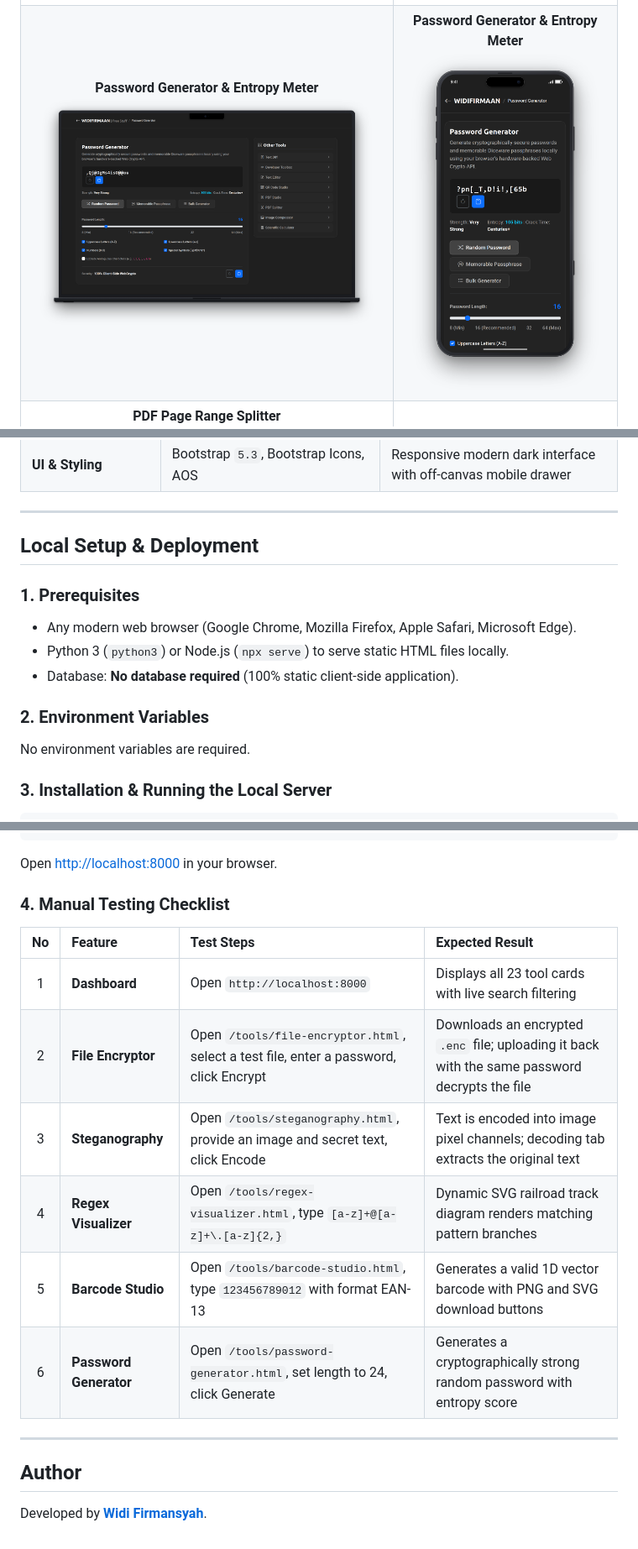
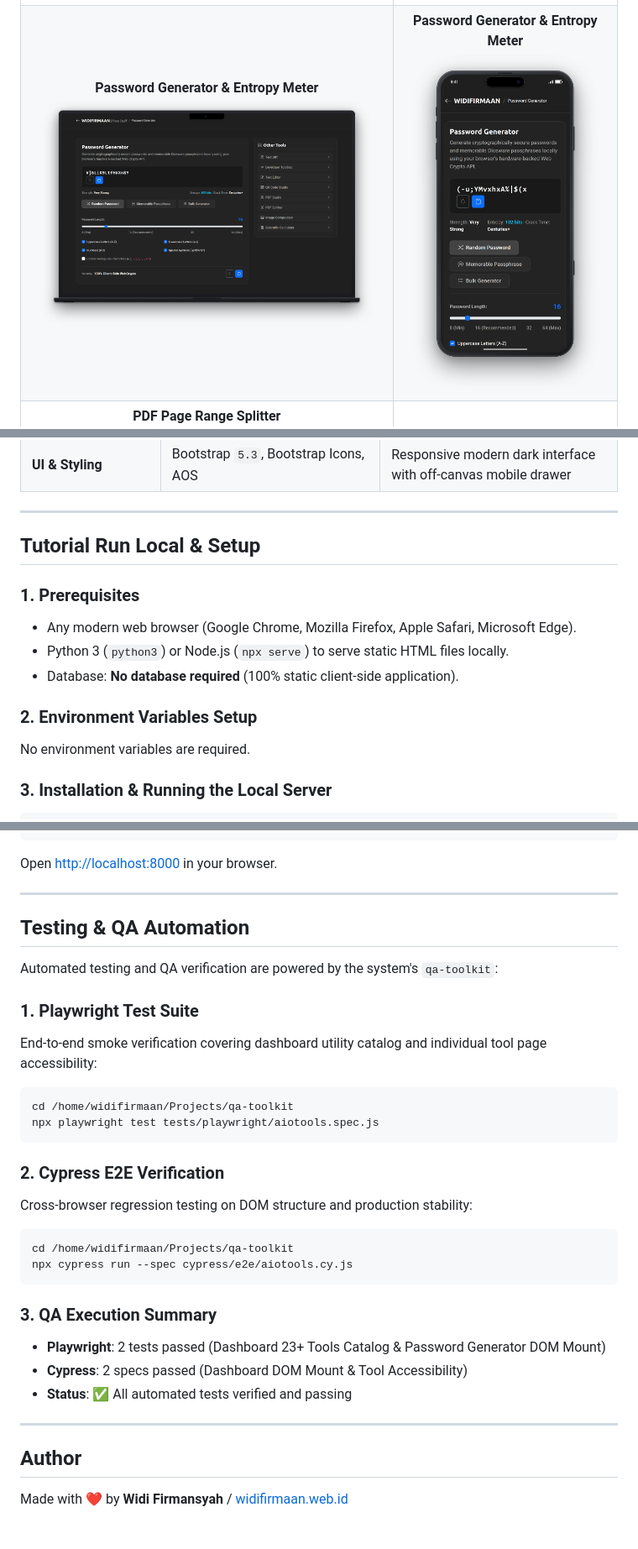
Before and after one commit to widifirmaan/javascript-aio-tools, a Markdown page: README.md, 3 parts joined by grey strips. Shown at 84% size. Rendered like a GitHub page; pictures changed too: screenshots/Password Generator Desktop.png, screenshots/Password Generator Mobile.png.

Commit message:
docs: standardize README structure and audit anti-slop documentation

````diff
--- a/README.md
+++ b/README.md
@@ -95,7 +95,7 @@
 
 ---
 
-## Local Setup & Deployment
+## Tutorial Run Local & Setup
 
 ### 1. Prerequisites
 
@@ -103,7 +103,7 @@
 - Python 3 (`python3`) or Node.js (`npx serve`) to serve static HTML files locally.
 - Database: **No database required** (100% static client-side application).
 
-### 2. Environment Variables
+### 2. Environment Variables Setup
 
 No environment variables are required.
 
@@ -124,19 +124,35 @@ npx serve .
 
 Open [http://localhost:8000](http://localhost:8000) in your browser.
 
-### 4. Manual Testing Checklist
+---
 
-| No | Feature | Test Steps | Expected Result |
-| :---: | :--- | :--- | :--- |
-| 1 | **Dashboard** | Open `http://localhost:8000` | Displays all 23 tool cards with live search filtering |
-| 2 | **File Encryptor** | Open `/tools/file-encryptor.html`, select a test file, enter a password, click Encrypt | Downloads an encrypted `.enc` file; uploading it back with the same password decrypts the file |
-| 3 | **Steganography** | Open `/tools/steganography.html`, provide an image and secret text, click Encode | Text is encoded into image pixel channels; decoding tab extracts the original text |
-| 4 | **Regex Visualizer** | Open `/tools/regex-visualizer.html`, type `[a-z]+@[a-z]+\.[a-z]{2,}` | Dynamic SVG railroad track diagram renders matching pattern branches |
-| 5 | **Barcode Studio** | Open `/tools/barcode-studio.html`, type `123456789012` with format EAN-13 | Generates a valid 1D vector barcode with PNG and SVG download buttons |
-| 6 | **Password Generator** | Open `/tools/password-generator.html`, set length to 24, click Generate | Generates a cryptographically strong random password with entropy score |
+## Testing & QA Automation
+
+Automated testing and QA verification are powered by the system's `qa-toolkit`:
+
+### 1. Playwright Test Suite
+End-to-end smoke verification covering dashboard utility catalog and individual tool page accessibility:
+
+```bash
+cd /home/widifirmaan/Projects/qa-toolkit
+npx playwright test tests/playwright/aiotools.spec.js
+```
+
+### 2. Cypress E2E Verification
+Cross-browser regression testing on DOM structure and production stability:
+
+```bash
+cd /home/widifirmaan/Projects/qa-toolkit
+npx cypress run --spec cypress/e2e/aiotools.cy.js
+```
+
+### 3. QA Execution Summary
+- **Playwright**: 2 tests passed (Dashboard 23+ Tools Catalog & Password Generator DOM Mount)
+- **Cypress**: 2 specs passed (Dashboard DOM Mount & Tool Accessibility)
+- **Status**: ✅ All automated tests verified and passing
 
 ---
 
 ## Author
 
-Developed by **[Widi Firmansyah](https://widifirmaan.web.id)**.
+Made with ❤️ by **Widi Firmansyah** / [widifirmaan.web.id](https://widifirmaan.web.id)
````
